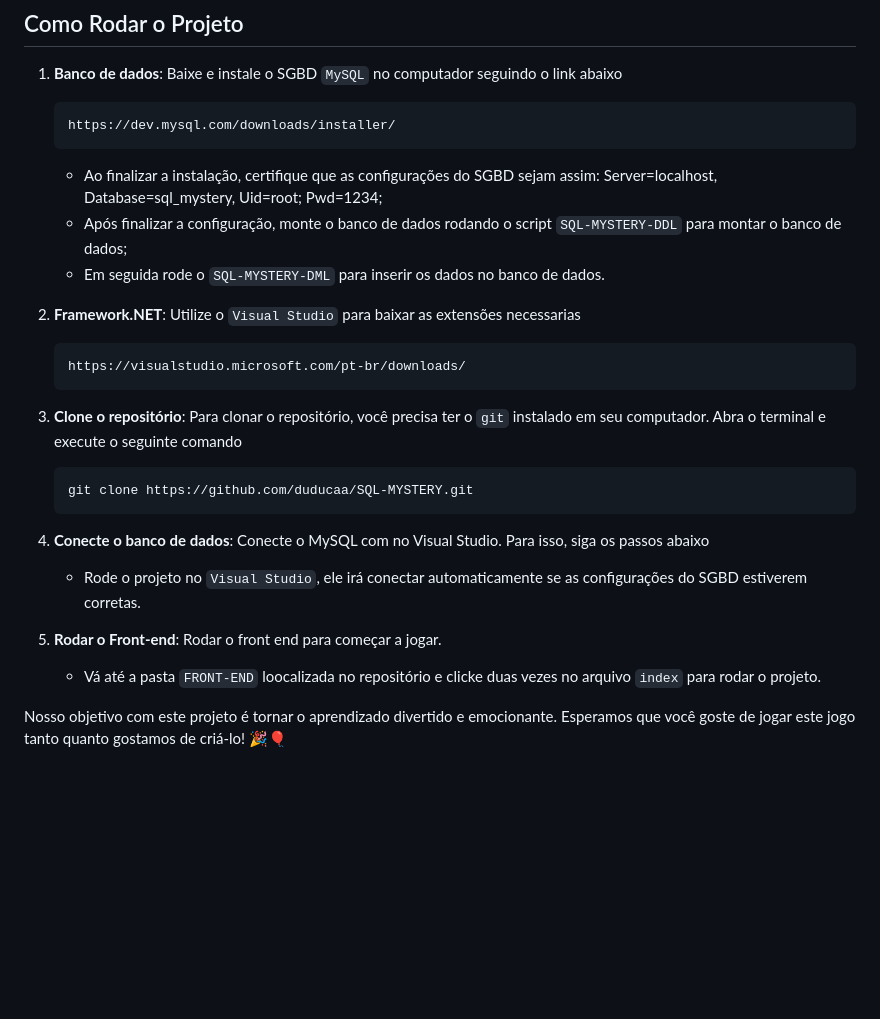
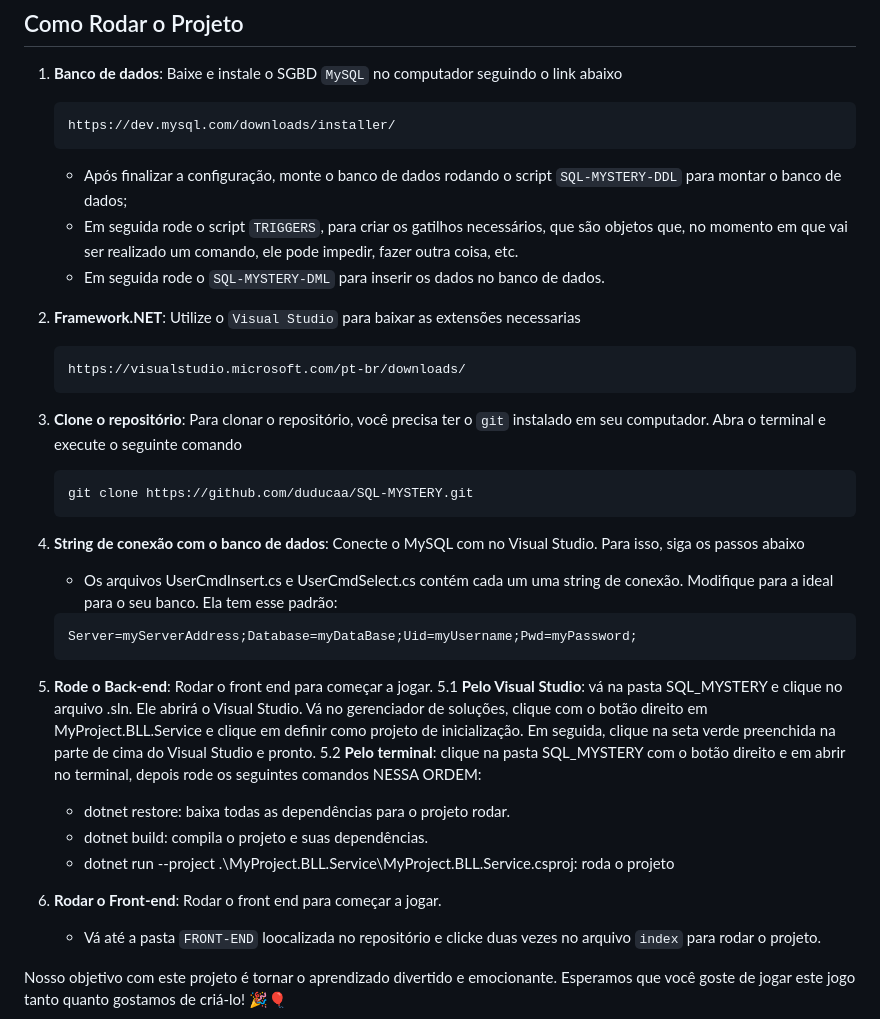
Before and after one commit to duducaa/BD2-JOGO-RESERVA, a Markdown page: README.md, the part around the change. GitHub-like rendering; blank space fills up the shorter version.

Commit message:
Update README.md and fixed dependencies from projects

````diff
--- a/README.md
+++ b/README.md
@@ -34,9 +34,8 @@ Quando você faz uma pergunta, ela passa por todas essas partes na seguinte orde
     https://dev.mysql.com/downloads/installer/
     ```
 
-
-    - Ao finalizar a instalação, certifique que as configurações do SGBD sejam assim: Server=localhost, Database=sql_mystery, Uid=root; Pwd=1234;
     - Após finalizar a configuração, monte o banco de dados rodando o script `SQL-MYSTERY-DDL` para montar o banco de dados;
+    - Em seguida rode o script `TRIGGERS`, para criar os gatilhos necessários, que são objetos que, no momento em que vai ser realizado um comando, ele pode impedir, fazer outra coisa, etc.
     - Em seguida rode o `SQL-MYSTERY-DML` para inserir os dados no banco de dados.
 
 2. **Framework.NET**: Utilize o `Visual Studio` para baixar as extensões necessarias
@@ -52,11 +51,21 @@ Quando você faz uma pergunta, ela passa por todas essas partes na seguinte orde
     git clone https://github.com/duducaa/SQL-MYSTERY.git
     ```
 
-4. **Conecte o banco de dados**: Conecte o MySQL com no Visual Studio. Para isso, siga os passos abaixo
-    - Rode o projeto no `Visual Studio`, ele irá conectar automaticamente se as configurações do SGBD estiverem corretas.
+4. **String de conexão com o banco de dados**: Conecte o MySQL com no Visual Studio. Para isso, siga os passos abaixo
+    - Os arquivos UserCmdInsert.cs e UserCmdSelect.cs contém cada um uma string de conexão. Modifique para a ideal para o seu banco. Ela tem esse padrão:
 
+    ```
+    Server=myServerAddress;Database=myDataBase;Uid=myUsername;Pwd=myPassword;
+    ```
 
-5. **Rodar o Front-end**: Rodar o front end para começar a jogar.
+5. **Rode o Back-end**: Rodar o front end para começar a jogar.
+   5.1 **Pelo Visual Studio**: vá na pasta SQL_MYSTERY e clique no arquivo .sln. Ele abrirá o Visual Studio. Vá no gerenciador de soluções, clique com o botão direito em MyProject.BLL.Service e clique em definir como projeto de inicialização. Em seguida, clique na seta verde preenchida na parte de cima do Visual Studio e pronto.
+   5.2 **Pelo terminal**: clique na pasta SQL_MYSTERY com o botão direito e em abrir no terminal, depois rode os seguintes comandos NESSA ORDEM:
+      - dotnet restore: baixa todas as dependências para o projeto rodar.
+      - dotnet build: compila o projeto e suas dependências.
+      - dotnet run --project .\MyProject.BLL.Service\MyProject.BLL.Service.csproj: roda o projeto
+
+7. **Rodar o Front-end**: Rodar o front end para começar a jogar.
    - Vá até a pasta `FRONT-END` loocalizada no repositório e clicke duas vezes no arquivo `index` para rodar o projeto.
 
 Nosso objetivo com este projeto é tornar o aprendizado divertido e emocionante. Esperamos que você goste de jogar este jogo tanto quanto gostamos de criá-lo! 🎉🎈
````
